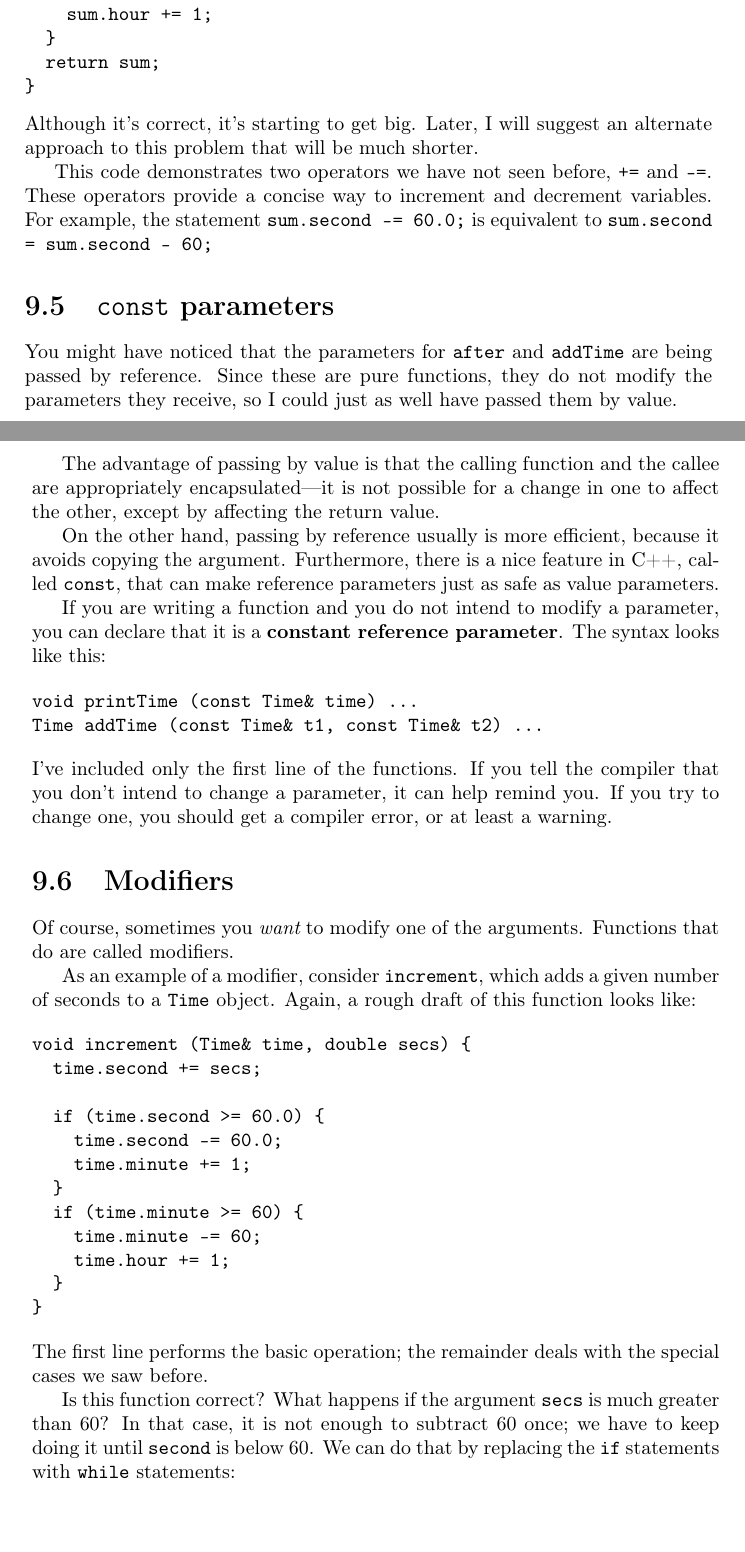
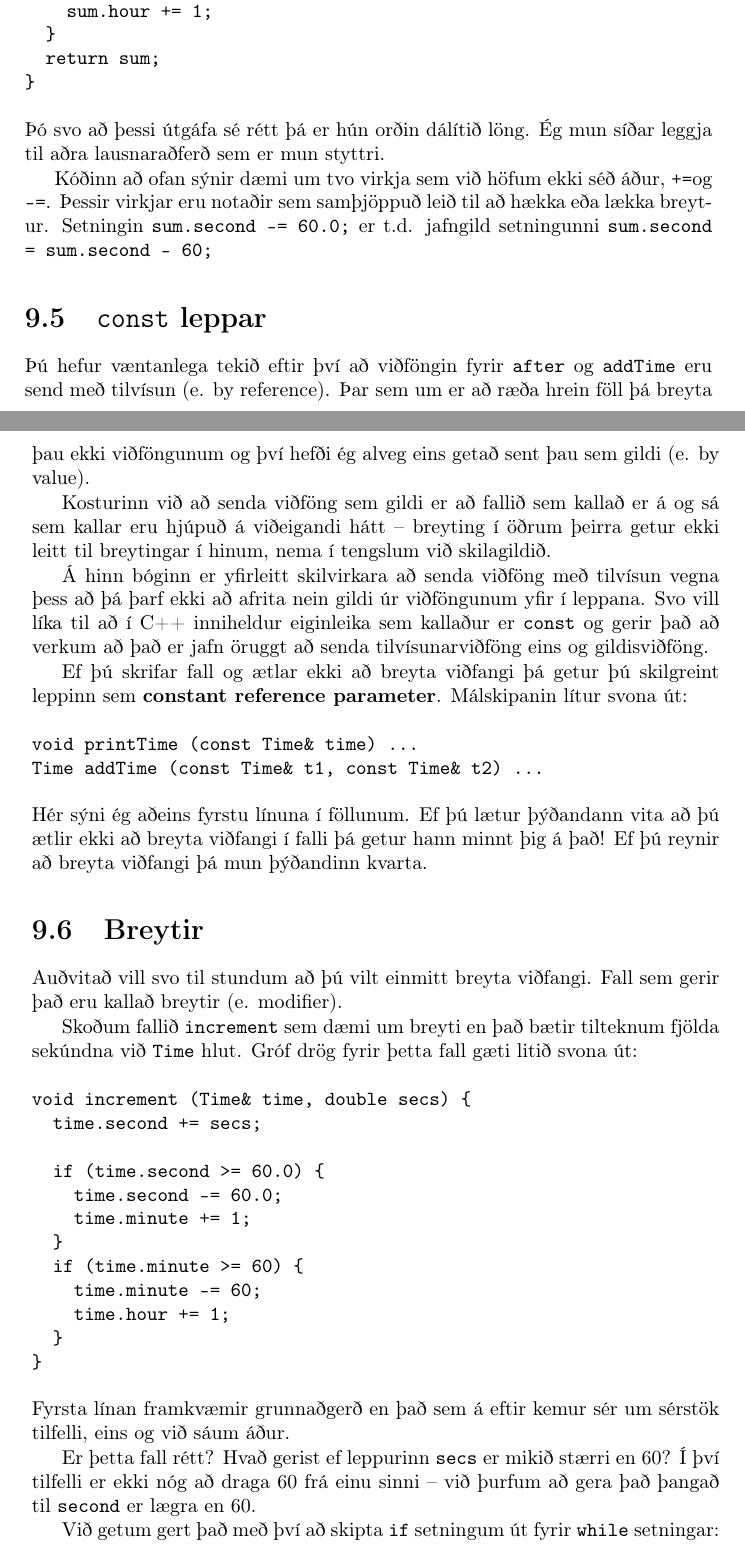
Before and after one commit to reykjavik-university/ThinkCpp, a LaTeX thesis (tex/top.tex, which reads tex/cha9.tex): two parts of pages 100 and 101 of 192, joined at a grey line, cut so that both start at the same text. Compiled offline with pdfLaTeX.

Commit message:
Further translation of chapter 9

```diff
--- a/tex/cha9.tex
+++ b/tex/cha9.tex
@@ -220,65 +208,54 @@ Time addTime (Time& t1, Time& t2) {
 }
 \end{verbatim}
 %
-Although it's correct, it's starting to get big.  Later,
-I will suggest an alternate approach to this problem that
-will be much shorter.
+Þó svo að þessi útgáfa sé rétt þá er hún orðin dálítið löng.
+Ég mun síðar leggja til aðra lausnaraðferð sem er mun styttri.
 
 \index{increment}
 \index{decrement}
-\index{operator!increment}
-\index{operator!decrement}
+\index{auki}
+\index{frádrag}
+\index{virki!auki}
+\index{virki!frádrag}
 
-This code demonstrates two operators we have not seen before, {\tt +=}
-and {\tt -=}.  These operators provide a concise way to increment and
-decrement variables.  For example, the statement {\tt sum.second -=
-60.0;} is equivalent to {\tt sum.second = sum.second - 60;}
+Kóðinn að ofan sýnir dæmi um tvo virkja sem við höfum ekki séð áður, {\tt +=}og {\tt -=}.
+Þessir virkjar eru notaðir sem samþjöppuð leið til að hækka eða lækka breytur.
+Setningin {\tt sum.second -= 60.0;} er t.d. jafngild setningunni {\tt sum.second = sum.second - 60;}
 
-\section{{\tt const} parameters}
+\section{{\tt const} leppar}
 
-You might have noticed that the parameters for {\tt after}
-and {\tt addTime} are being passed by reference.  Since
-these are pure functions, they do not modify the parameters
-they receive, so I could just as well have passed them by
-value.
+Þú hefur væntanlega tekið eftir því að viðföngin fyrir {\tt after}
+og {\tt addTime} eru send með tilvísun (e. by reference).
+Þar sem um er að ræða hrein föll þá breyta þau ekki viðföngunum og því hefði ég alveg eins getað sent þau sem gildi (e. by value).
 
-The advantage of passing by value is that the calling function
-and the callee are appropriately encapsulated---it is not possible
-for a change in one to affect the other, except by affecting
-the return value.
+Kosturinn við að senda viðföng sem gildi er að fallið sem kallað er á og sá sem kallar eru hjúpuð á viðeigandi hátt -- breyting í öðrum þeirra getur ekki leitt til breytingar í hinum, nema í tengslum við skilagildið.
 
-On the other hand, passing by reference usually is more efficient,
-because it avoids copying the argument.  Furthermore, there is a nice
-feature in C++, called {\tt const}, that can make reference parameters
-just as safe as value parameters.
+Á hinn bóginn er yfirleitt skilvirkara að senda viðföng með tilvísun vegna þess að þá þarf ekki að afrita nein gildi úr viðföngunum yfir í leppana.
+Svo vill líka til að í C++ inniheldur eiginleika sem kallaður er {\tt const} og gerir það að verkum að það er jafn öruggt að senda tilvísunarviðföng eins og gildisviðföng.
 
-If you are writing a function and you do not intend to modify
-a parameter, you can declare that it is a {\bf constant
-reference parameter}.  The syntax looks like this:
+Ef þú skrifar fall og ætlar ekki að breyta viðfangi þá getur þú skilgreint leppinn sem {\bf constant reference parameter}.
+Málskipanin lítur svona út:
 
 \begin{verbatim}
 void printTime (const Time& time) ...
 Time addTime (const Time& t1, const Time& t2) ...
 \end{verbatim}
 %
-I've included only the first line of the functions.  If you tell
-the compiler that you don't intend to change a
-parameter, it can help remind you.  If you try to change one,
-you should get a compiler error, or at least a warning.
+Hér sýni ég aðeins fyrstu línuna í föllunum.
+Ef þú lætur þýðandann vita að þú ætlir ekki að breyta viðfangi í falli þá getur hann minnt þig á það!
+Ef þú reynir að breyta viðfangi þá mun þýðandinn kvarta.
 
-\index{run-time error}
-\index{error!run-time}
+\index{keyrsluvilla}
+\index{villa!við keyrslu}
 
-\section{Modifiers}
+\section{Breytir}
 \index{modifier}
-\index{function!modifier}
+\index{fall!breytir}
 
-Of course, sometimes you {\em want} to modify one of the
-arguments.  Functions that do are called modifiers.
+Auðvitað vill svo til stundum að þú vilt einmitt breyta viðfangi.  Fall sem gerir það eru kallað breytir (e. modifier).
 
-As an example of a modifier, consider {\tt increment},
-which adds a given number of seconds to a {\tt Time} object.
-Again, a rough draft of this function looks like:
+Skoðum fallið {\tt increment} sem dæmi um breyti en það bætir tilteknum fjölda sekúndna við {\tt Time} hlut.
+Gróf drög fyrir þetta fall gæti litið svona út:
 
 \begin{verbatim}
 void increment (Time& time, double secs) {
@@ -295,14 +272,12 @@ void increment (Time& time, double secs) {
 }
 \end{verbatim}
 %
-The first line performs the basic operation; the remainder
-deals with the special cases we saw before.
+Fyrsta línan framkvæmir grunnaðgerð en það sem á eftir kemur sér um sérstök tilfelli, eins og við sáum áður.
 
-Is this function correct?  What happens if the argument {\tt secs}
-is much greater than 60?  In that case, it is not enough to
-subtract 60 once; we have to keep doing it until {\tt second}
-is below 60.  We can do that by replacing the {\tt if}
-statements with {\tt while} statements:
+Er þetta fall rétt? Hvað gerist ef leppurinn {\tt secs} er mikið stærri en 60?
+Í því tilfelli er ekki nóg að draga 60 frá einu sinni -- við þurfum að gera það þangað til {\tt second} er lægra en 60.
+
+Við getum gert það með því að skipta {\tt if} setningum út fyrir {\tt while} setningar:
 
 \begin{verbatim}
 void increment (Time& time, double secs) {
```
Also changed, not shown: tex/cha9.tex (60 more changed lines).
